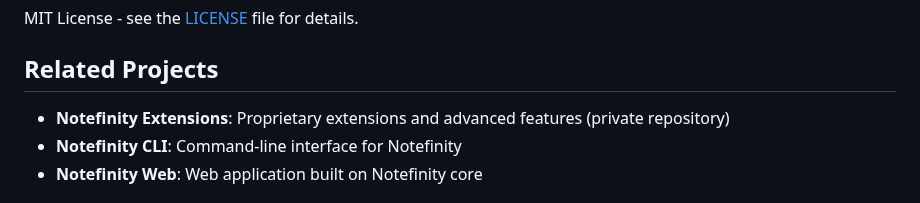
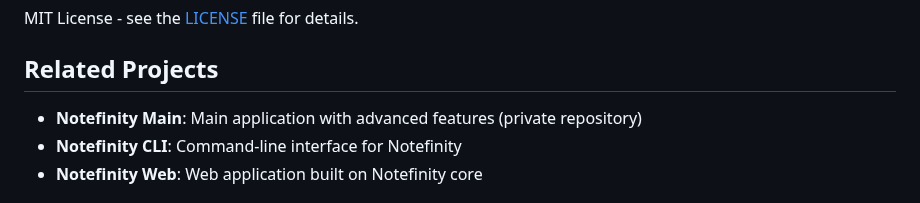
Before and after one commit to notefinity-app/notefinity-core, a Markdown page: README.md, the part around the change. Rendered like a GitHub page.

Commit message:
docs: rename extensions to main application
- Update documentation to reflect directory rename from extensions/ to main/
- Change 'Notefinity Extensions' to 'Notefinity Main'
- Update description from 'Proprietary extensions' to 'Main application'

```diff
--- a/README.md
+++ b/README.md
@@ -220,7 +220,7 @@ MIT License - see the [LICENSE](LICENSE) file for details.
 
 ## Related Projects
 
-- **Notefinity Extensions**: Proprietary extensions and advanced features (private repository)
+- **Notefinity Main**: Main application with advanced features (private repository)
 - **Notefinity CLI**: Command-line interface for Notefinity
 - **Notefinity Web**: Web application built on Notefinity core
 
```
